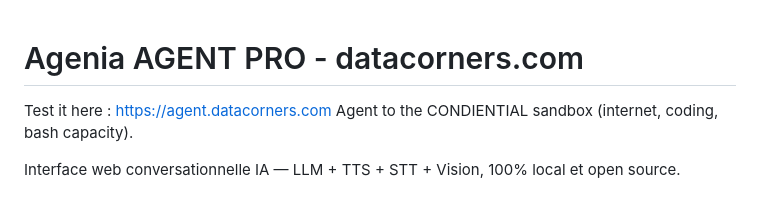
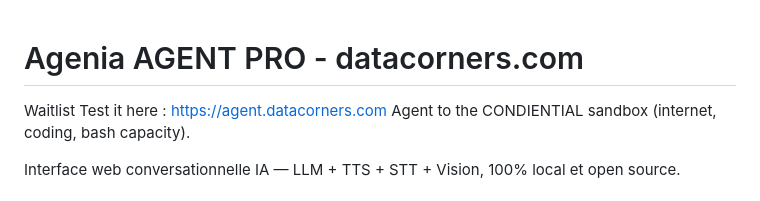
Before and after one commit to fullcoderfull/agenia, a Markdown page: README.md, the part around one of its changes. Drawn GitHub-style.

```diff
--- a/README.md
+++ b/README.md
@@ -1,5 +1,5 @@
 # Agenia AGENT PRO - datacorners.com
-
+Waitlist
 Test it here : https://agent.datacorners.com
 Agent to the CONDIENTIAL sandbox (internet, coding, bash capacity).
 
```
Also changed, not shown: other parts of README.md (+3 -3 lines).
